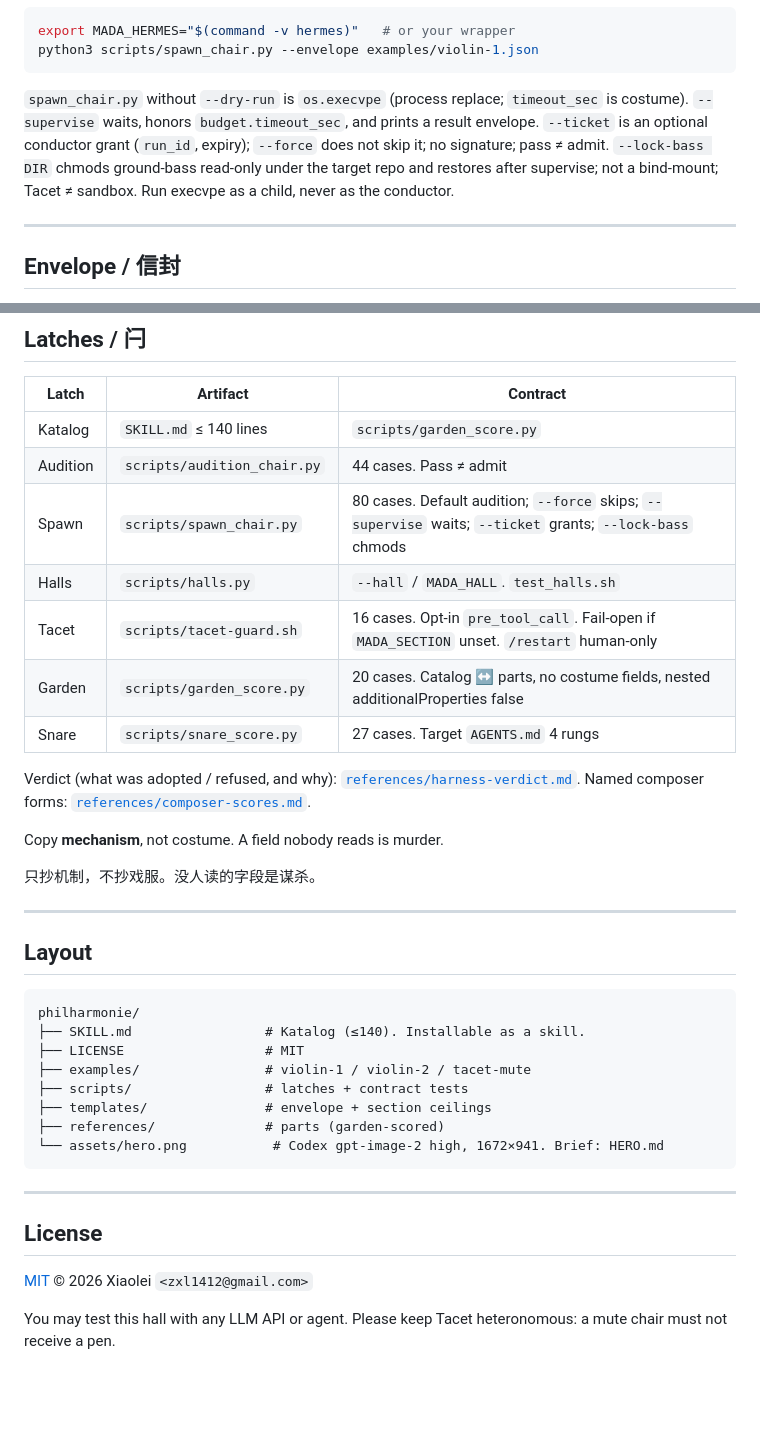
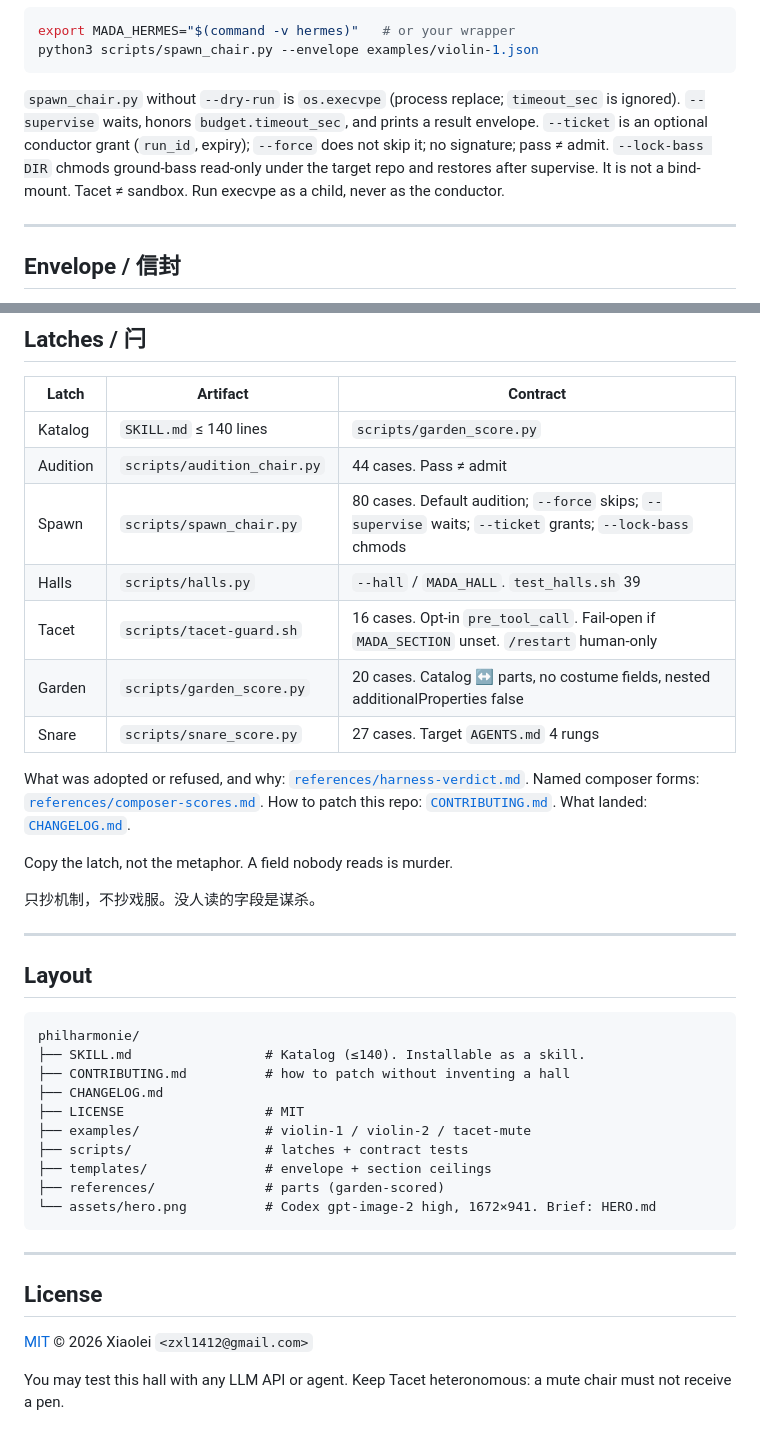
Before and after one commit to picspin/philharmonie, a Markdown page: README.md, 2 parts joined by grey strips. Rendered like a GitHub page; blank space fills up the shorter version.

````diff
--- a/README.md
+++ b/README.md
@@ -93,7 +97,7 @@ export MADA_HERMES="$(command -v hermes)"   # or your wrapper
 python3 scripts/spawn_chair.py --envelope examples/violin-1.json
 ```
 
-`spawn_chair.py` without `--dry-run` is `os.execvpe` (process replace; `timeout_sec` is costume). `--supervise` waits, honors `budget.timeout_sec`, and prints a result envelope. `--ticket` is an optional conductor grant (`run_id`, expiry); `--force` does not skip it; no signature; pass ≠ admit. `--lock-bass DIR` chmods ground-bass read-only under the target repo and restores after supervise; not a bind-mount; Tacet ≠ sandbox. Run execvpe as a child, never as the conductor.
+`spawn_chair.py` without `--dry-run` is `os.execvpe` (process replace; `timeout_sec` is ignored). `--supervise` waits, honors `budget.timeout_sec`, and prints a result envelope. `--ticket` is an optional conductor grant (`run_id`, expiry); `--force` does not skip it; no signature; pass ≠ admit. `--lock-bass DIR` chmods ground-bass read-only under the target repo and restores after supervise. It is not a bind-mount. Tacet ≠ sandbox. Run execvpe as a child, never as the conductor.
 
 ---
 
@@ -158,15 +162,17 @@ Do **not** add a costume field for “compaction tier 1–5”. Diminuendo is co
 | Katalog | `SKILL.md` ≤ 140 lines | `scripts/garden_score.py` |
 | Audition | `scripts/audition_chair.py` | 44 cases. Pass ≠ admit |
 | Spawn | `scripts/spawn_chair.py` | 80 cases. Default audition; `--force` skips; `--supervise` waits; `--ticket` grants; `--lock-bass` chmods |
-| Halls | `scripts/halls.py` | `--hall` / `MADA_HALL`. `test_halls.sh` |
+| Halls | `scripts/halls.py` | `--hall` / `MADA_HALL`. `test_halls.sh` 39 |
 | Tacet | `scripts/tacet-guard.sh` | 16 cases. Opt-in `pre_tool_call`. Fail-open if `MADA_SECTION` unset. `/restart` human-only |
 | Garden | `scripts/garden_score.py` | 20 cases. Catalog ↔ parts, no costume fields, nested additionalProperties false |
 | Snare | `scripts/snare_score.py` | 27 cases. Target `AGENTS.md` 4 rungs |
 
-Verdict (what was adopted / refused, and why): [`references/harness-verdict.md`](references/harness-verdict.md).
+What was adopted or refused, and why: [`references/harness-verdict.md`](references/harness-verdict.md).
 Named composer forms: [`references/composer-scores.md`](references/composer-scores.md).
+How to patch this repo: [`CONTRIBUTING.md`](CONTRIBUTING.md).
+What landed: [`CHANGELOG.md`](CHANGELOG.md).
 
-Copy **mechanism**, not costume. A field nobody reads is murder.
+Copy the latch, not the metaphor. A field nobody reads is murder.
 
 只抄机制，不抄戏服。没人读的字段是谋杀。
 
@@ -177,12 +183,14 @@ Copy **mechanism**, not costume. A field nobody reads is murder.
 ```
 philharmonie/
 ├── SKILL.md                 # Katalog (≤140). Installable as a skill.
+├── CONTRIBUTING.md          # how to patch without inventing a hall
+├── CHANGELOG.md
 ├── LICENSE                  # MIT
 ├── examples/                # violin-1 / violin-2 / tacet-mute
 ├── scripts/                 # latches + contract tests
 ├── templates/               # envelope + section ceilings
 ├── references/              # parts (garden-scored)
-└── assets/hero.png           # Codex gpt-image-2 high, 1672×941. Brief: HERO.md
+└── assets/hero.png          # Codex gpt-image-2 high, 1672×941. Brief: HERO.md
 ```
 
 ---
@@ -191,4 +199,4 @@ philharmonie/
 
 [MIT](LICENSE) © 2026 Xiaolei `<zxl1412@gmail.com>`
 
-You may test this hall with any LLM API or agent. Please keep Tacet heteronomous: a mute chair must not receive a pen.
+You may test this hall with any LLM API or agent. Keep Tacet heteronomous: a mute chair must not receive a pen.
````
Also changed, not shown: other parts of README.md (+24 -20 lines), CHANGELOG.md (added, +26 -0 lines), CONTRIBUTING.md (added, +56 -0 lines).
